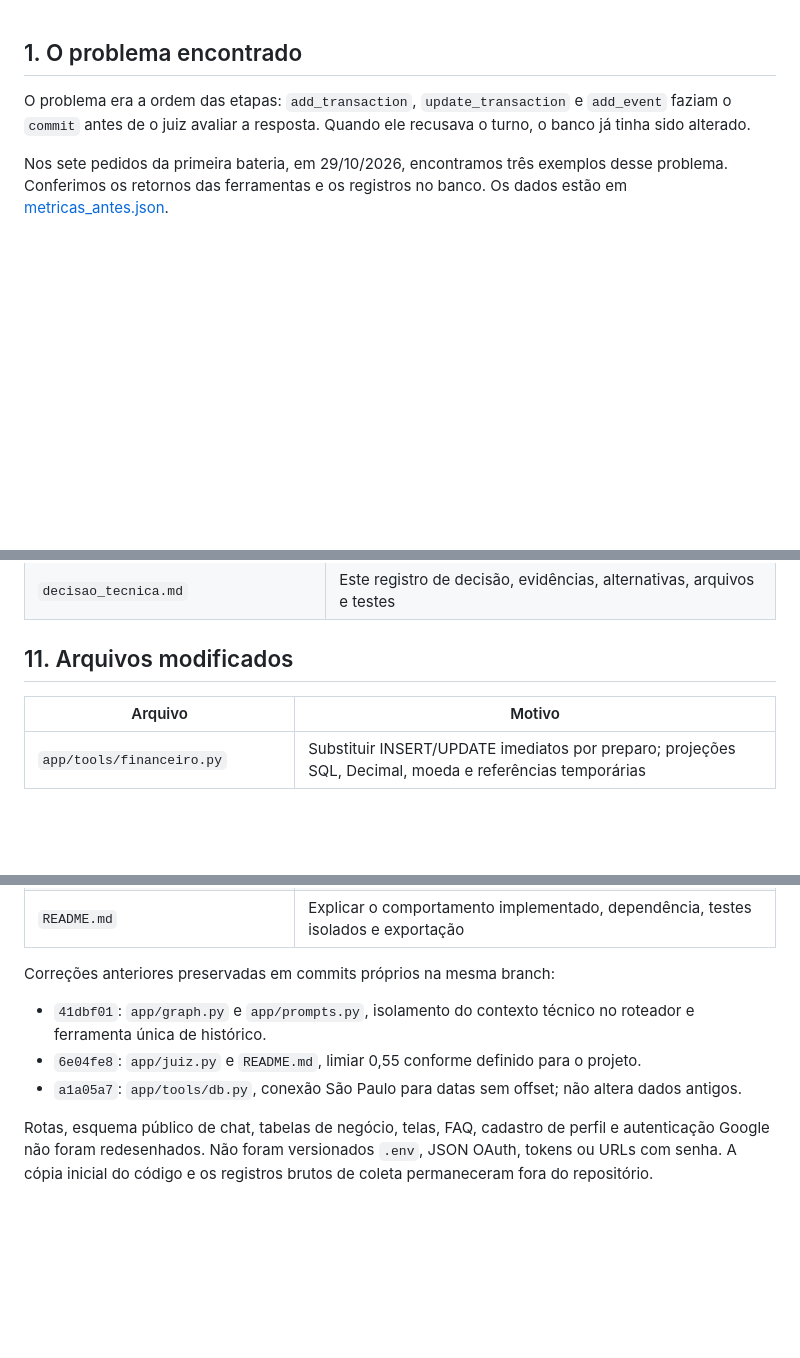
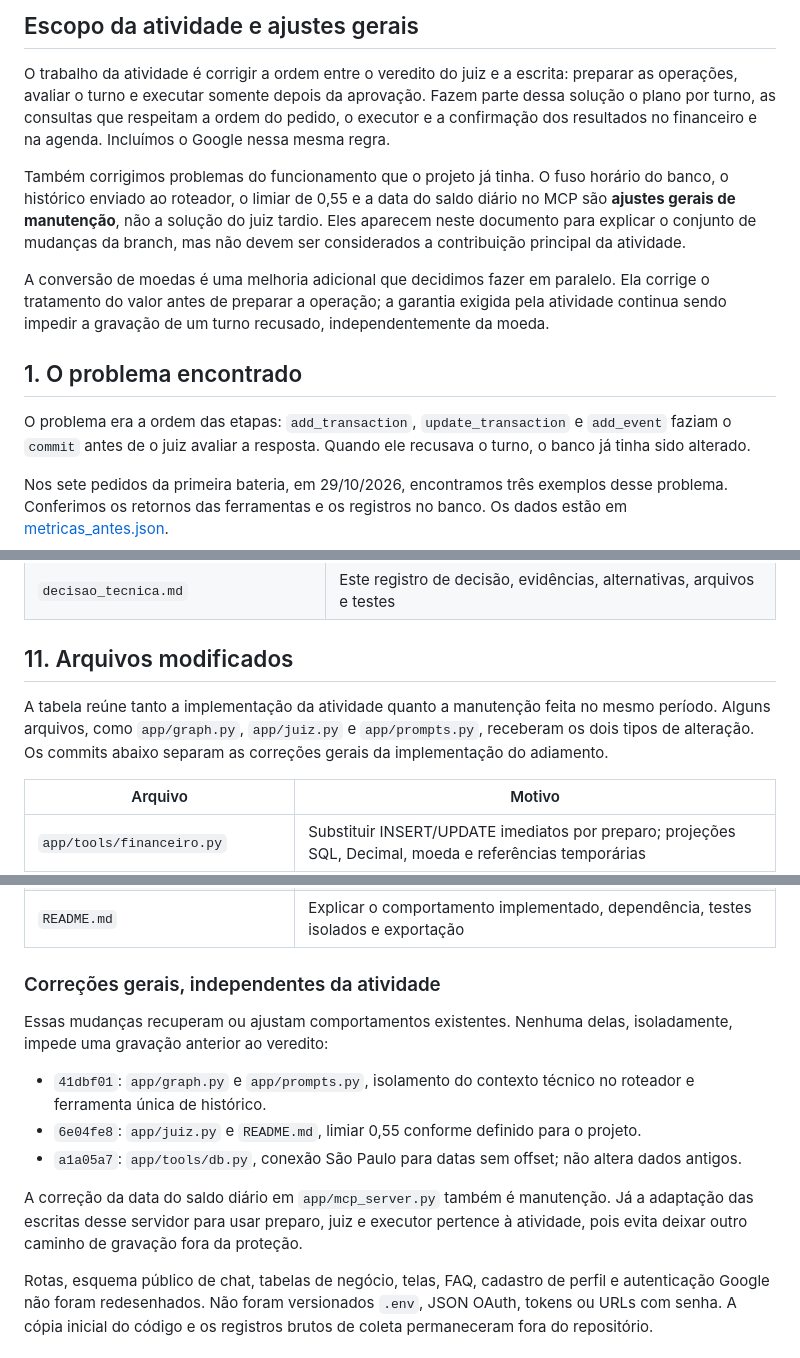
Before and after one commit to ErickNeves07/assessor-fastapi, a Markdown page: decisao_tecnica.md, 3 parts joined by grey strips. Rendered like a GitHub page; blank space fills up the shorter version.

Commit message:
docs: distingue escopo da atividade de ajustes gerais

```diff
--- a/decisao_tecnica.md
+++ b/decisao_tecnica.md
@@ -1,3 +1,11 @@
+## Escopo da atividade e ajustes gerais
+
+O trabalho da atividade é corrigir a ordem entre o veredito do juiz e a escrita: preparar as operações, avaliar o turno e executar somente depois da aprovação. Fazem parte dessa solução o plano por turno, as consultas que respeitam a ordem do pedido, o executor e a confirmação dos resultados no financeiro e na agenda. Incluímos o Google nessa mesma regra.
+
+Também corrigimos problemas do funcionamento que o projeto já tinha. O fuso horário do banco, o histórico enviado ao roteador, o limiar de 0,55 e a data do saldo diário no MCP são **ajustes gerais de manutenção**, não a solução do juiz tardio. Eles aparecem neste documento para explicar o conjunto de mudanças da branch, mas não devem ser considerados a contribuição principal da atividade.
+
+A conversão de moedas é uma melhoria adicional que decidimos fazer em paralelo. Ela corrige o tratamento do valor antes de preparar a operação; a garantia exigida pela atividade continua sendo impedir a gravação de um turno recusado, independentemente da moeda.
+
 ## 1. O problema encontrado
 
 O problema era a ordem das etapas: `add_transaction`, `update_transaction` e `add_event` faziam o `commit` antes de o juiz avaliar a resposta. Quando ele recusava o turno, o banco já tinha sido alterado.
@@ -273,6 +281,8 @@ A coleta anterior foi feita antes do ajuste pontual de fuso. Compará-la diretam
 
 ## 11. Arquivos modificados
 
+A tabela reúne tanto a implementação da atividade quanto a manutenção feita no mesmo período. Alguns arquivos, como `app/graph.py`, `app/juiz.py` e `app/prompts.py`, receberam os dois tipos de alteração. Os commits abaixo separam as correções gerais da implementação do adiamento.
+
 | Arquivo | Motivo |
 |---|---|
 | `app/tools/financeiro.py` | Substituir INSERT/UPDATE imediatos por preparo; projeções SQL, Decimal, moeda e referências temporárias |
@@ -287,11 +297,15 @@ A coleta anterior foi feita antes do ajuste pontual de fuso. Compará-la diretam
 | `requirements.txt` | Fixar a biblioteca CurrencyConverter |
 | `README.md` | Explicar o comportamento implementado, dependência, testes isolados e exportação |
 
-Correções anteriores preservadas em commits próprios na mesma branch:
+### Correções gerais, independentes da atividade
+
+Essas mudanças recuperam ou ajustam comportamentos existentes. Nenhuma delas, isoladamente, impede uma gravação anterior ao veredito:
 
 - `41dbf01`: `app/graph.py` e `app/prompts.py`, isolamento do contexto técnico no roteador e ferramenta única de histórico.
 - `6e04fe8`: `app/juiz.py` e `README.md`, limiar 0,55 conforme definido para o projeto.
 - `a1a05a7`: `app/tools/db.py`, conexão São Paulo para datas sem offset; não altera dados antigos.
+
+A correção da data do saldo diário em `app/mcp_server.py` também é manutenção. Já a adaptação das escritas desse servidor para usar preparo, juiz e executor pertence à atividade, pois evita deixar outro caminho de gravação fora da proteção.
 
 Rotas, esquema público de chat, tabelas de negócio, telas, FAQ, cadastro de perfil e autenticação Google não foram redesenhados. Não foram versionados `.env`, JSON OAuth, tokens ou URLs com senha. A cópia inicial do código e os registros brutos de coleta permaneceram fora do repositório.
 
```
Also changed, not shown: docs/RELATORIO_VALIDACAO_DEPOIS.md (+2 -0 lines).
